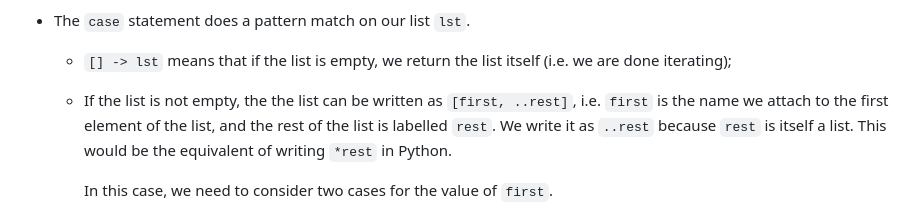
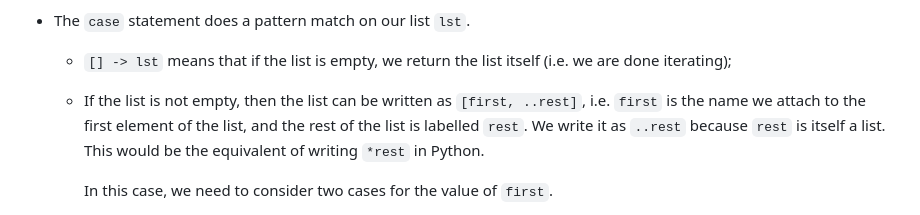
Before and after one commit to maxime-filippini/maximefilippini.me, a Markdown page: posts/a-journey-to-the-stars.md, the part around the change. Drawn GitHub-style.

```diff
--- a/posts/a-journey-to-the-stars.md
+++ b/posts/a-journey-to-the-stars.md
@@ -119,7 +119,7 @@ Let's break down what the function does, although it is probably quite clear:
 - The `case` statement does a pattern match on our list `lst`.
 
   - `[] -> lst` means that if the list is empty, we return the list itself (i.e. we are done iterating);
-  - If the list is not empty, the the list can be written as
+  - If the list is not empty, then the list can be written as
     `[first, ..rest]`, i.e. `first` is the name we attach to the first element
     of the list, and the rest of the list is labelled `rest`. We write it as `..rest` because `rest` is itself a list. This would be the equivalent of
     writing `*rest` in Python.
```
